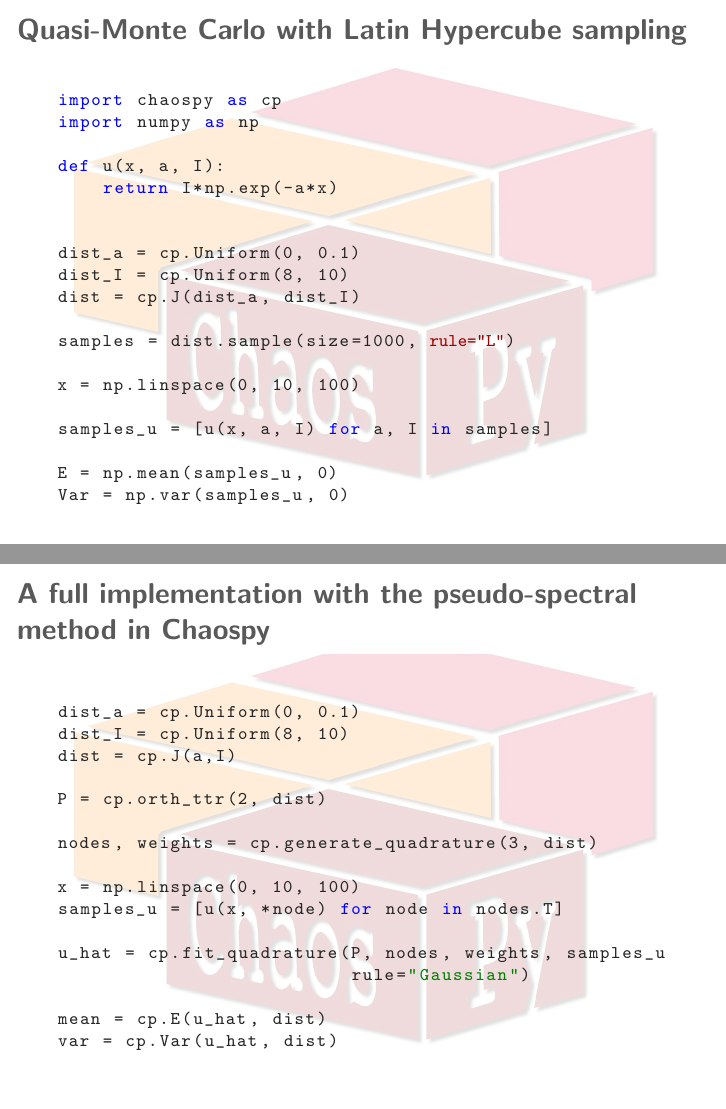
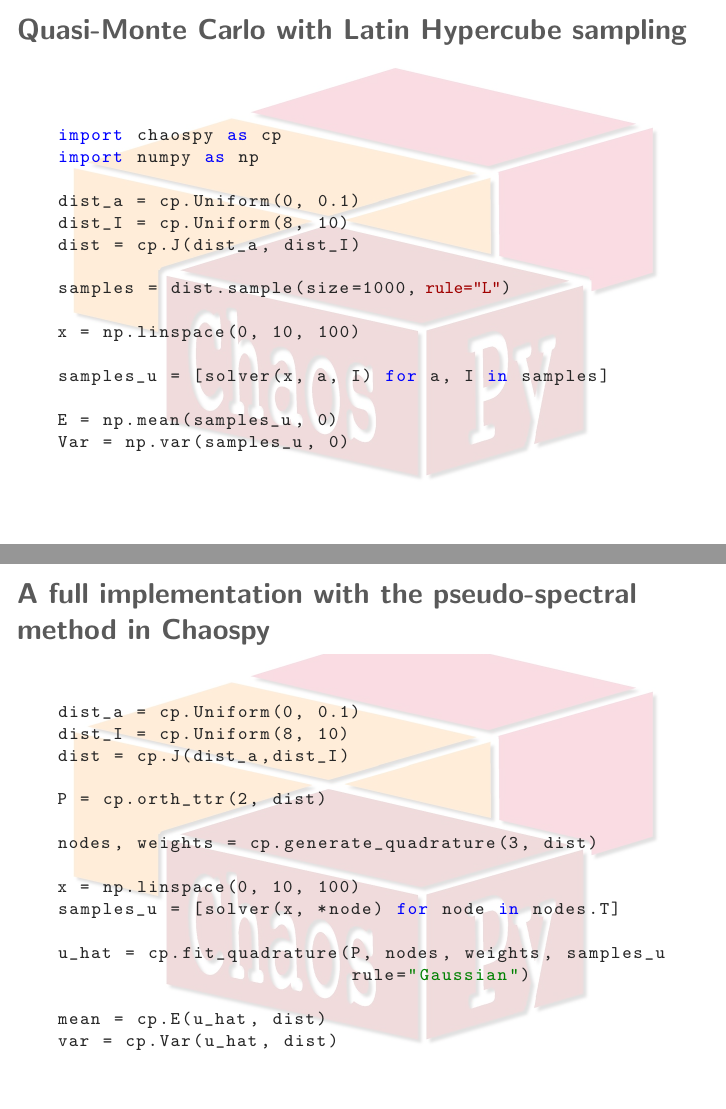
Before and after one commit to simetenn/siam, LaTeX slides (siam.tex): pages 32 and 52 of 69 before the commit and pages 33 and 53 of 70 after it, joined at a grey line. Compiled offline with pdfLaTeX.

Commit message:
changed def u to use solver() instead

```diff
--- a/siam.tex
+++ b/siam.tex
@@ -534,23 +531,20 @@ Var = np.var(samples_u, 0)
 
 \begin{chaospy}{Quasi-Monte Carlo with Latin Hypercube sampling}
     \scriptsize
+
 \begin{lstlisting}[language=python]
 import chaospy as cp
 import numpy as np
-
-def u(x, a, I):
-    return I*np.exp(-a*x)
-
 
 dist_a = cp.Uniform(0, 0.1)
 dist_I = cp.Uniform(8, 10)
 dist = cp.J(dist_a, dist_I)
 
-samples = dist.sample(size=1000, |\color{red}{rule="L"}|)
-|\pause|
+samples = dist.sample(size=1000|\only<2>{, \color{red}{rule="L"}}|)
+
 x = np.linspace(0, 10, 100)
 
-samples_u = [u(x, a, I) for a, I in samples]
+samples_u = [solver(x, a, I) for a, I in samples]
 
 E = np.mean(samples_u, 0)
 Var = np.var(samples_u, 0)
@@ -876,14 +870,14 @@ Optimal Gaussian quadrature &&	Yes&	No&	Yes\\
  \begin{lstlisting}[language=python]
 dist_a = cp.Uniform(0, 0.1)
 dist_I = cp.Uniform(8, 10)
-dist = cp.J(a,I)
+dist = cp.J(dist_a,dist_I)
 |\pause|
 P = cp.orth_ttr(2, dist)
 |\pause|
 nodes, weights = cp.generate_quadrature(3, dist)
 |\pause|
 x = np.linspace(0, 10, 100)
-samples_u = [u(x, *node) for node in nodes.T]
+samples_u = [solver(x, *node) for node in nodes.T]
 |\pause|
 u_hat = cp.fit_quadrature(P, nodes, weights, samples_u
                           rule="Gaussian")
```
Also changed, not shown: siam.tex (7 more changed lines).
